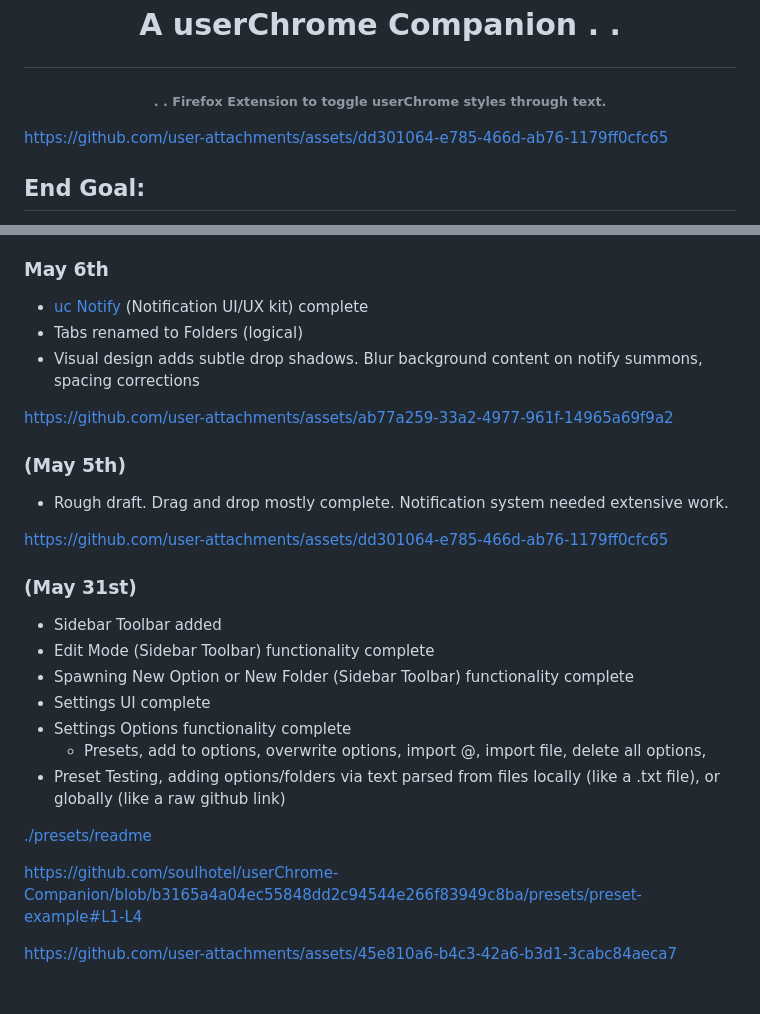
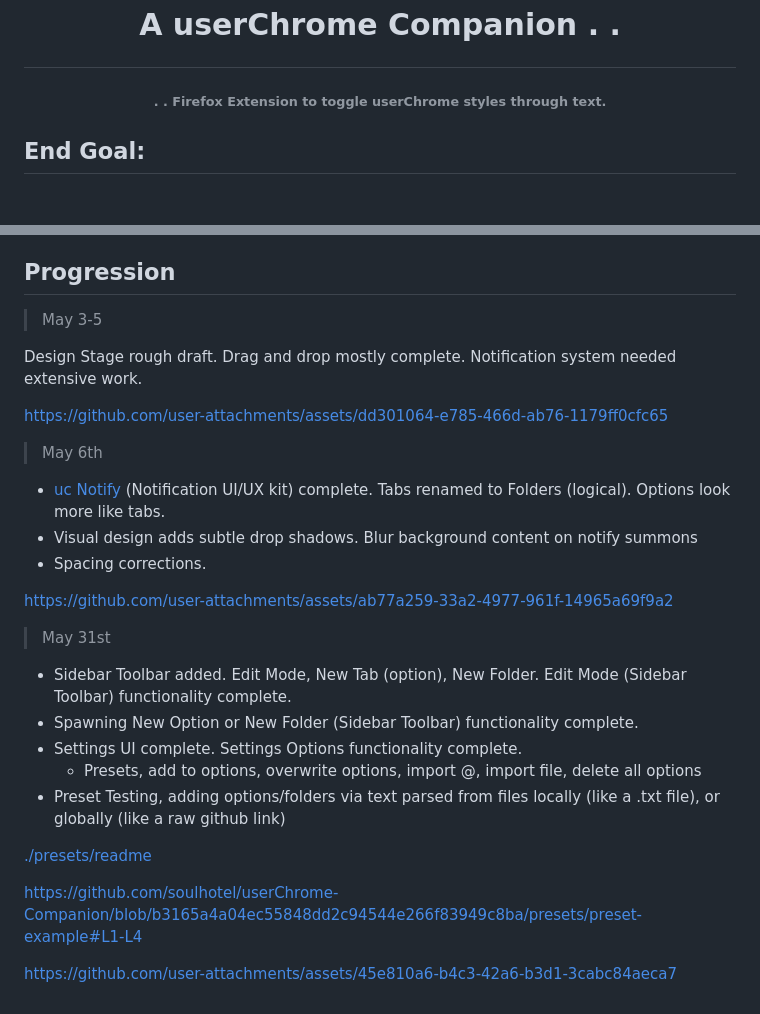
Before and after one commit to soulhotel/userChrome-Companion, a Markdown page: README.md, 2 parts joined by grey strips. Drawn GitHub-style; blank space fills up the shorter version.

```diff
--- a/README.md
+++ b/README.md
@@ -2,7 +2,6 @@
 
 ###### <p align="center">. . Firefox Extension to toggle userChrome styles through text.</p>
 
-https://github.com/user-attachments/assets/dd301064-e785-466d-ab76-1179ff0cfc65
 
 
 ## End Goal:
@@ -61,33 +60,32 @@ https://github.com/user-attachments/assets/dd301064-e785-466d-ab76-1179ff0cfc65
 - [x] import of preset's (options) through raw hosted html, like a raw file from a theme creators github page `5/30/2025` (hosted textfile better)
 - [ ] hotkey support
 
-### May 6th
+## Progression
 
-- [uc Notify](https://github.com/soulhotel/uc-notify) (Notification UI/UX kit) complete
-- Tabs renamed to Folders (logical)
-- Visual design adds subtle drop shadows. Blur background content on notify summons, spacing corrections
+> May 3-5
+
+Design Stage rough draft. Drag and drop mostly complete. Notification system needed extensive work.
+
+https://github.com/user-attachments/assets/dd301064-e785-466d-ab76-1179ff0cfc65
+
+> May 6th
+
+- [uc Notify](https://github.com/soulhotel/uc-notify) (Notification UI/UX kit) complete. Tabs renamed to Folders (logical). Options look more like tabs.
+- Visual design adds subtle drop shadows. Blur background content on notify summons
+- Spacing corrections.
 
 https://github.com/user-attachments/assets/ab77a259-33a2-4977-961f-14965a69f9a2
 
-### (May 5th)
+> May 31st
 
-- Rough draft. Drag and drop mostly complete. Notification system needed extensive work.
-
-https://github.com/user-attachments/assets/dd301064-e785-466d-ab76-1179ff0cfc65
-
-### (May 31st)
-
-- Sidebar Toolbar added
-- Edit Mode (Sidebar Toolbar) functionality complete
-- Spawning New Option or New Folder (Sidebar Toolbar) functionality complete
-- Settings UI complete
-- Settings Options functionality complete
-  - Presets, add to options, overwrite options, import @, import file, delete all options,
+- Sidebar Toolbar added. Edit Mode, New Tab (option), New Folder. Edit Mode (Sidebar Toolbar) functionality complete.
+- Spawning New Option or New Folder (Sidebar Toolbar) functionality complete.
+- Settings UI complete. Settings Options functionality complete.
+  - Presets, add to options, overwrite options, import @, import file, delete all options
 - Preset Testing, adding options/folders via text parsed from files locally (like a .txt file), or globally (like a raw github link)
 
 [./presets/readme](https://github.com/soulhotel/userChrome-Companion/blob/main/presets/readme.md)
 
 https://github.com/soulhotel/userChrome-Companion/blob/b3165a4a04ec55848dd2c94544e266f83949c8ba/presets/preset-example#L1-L4
 
-
 https://github.com/user-attachments/assets/45e810a6-b4c3-42a6-b3d1-3cabc84aeca7
```
